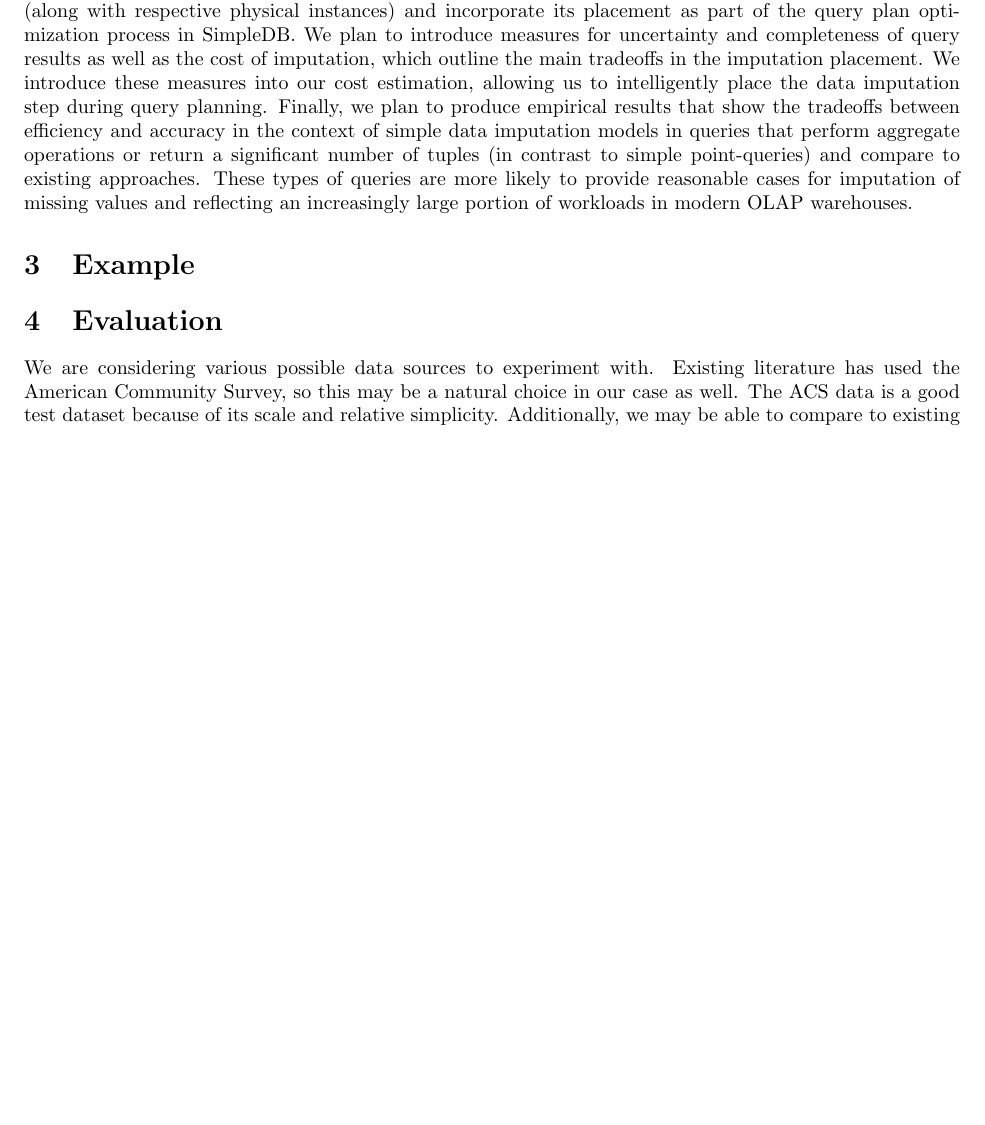
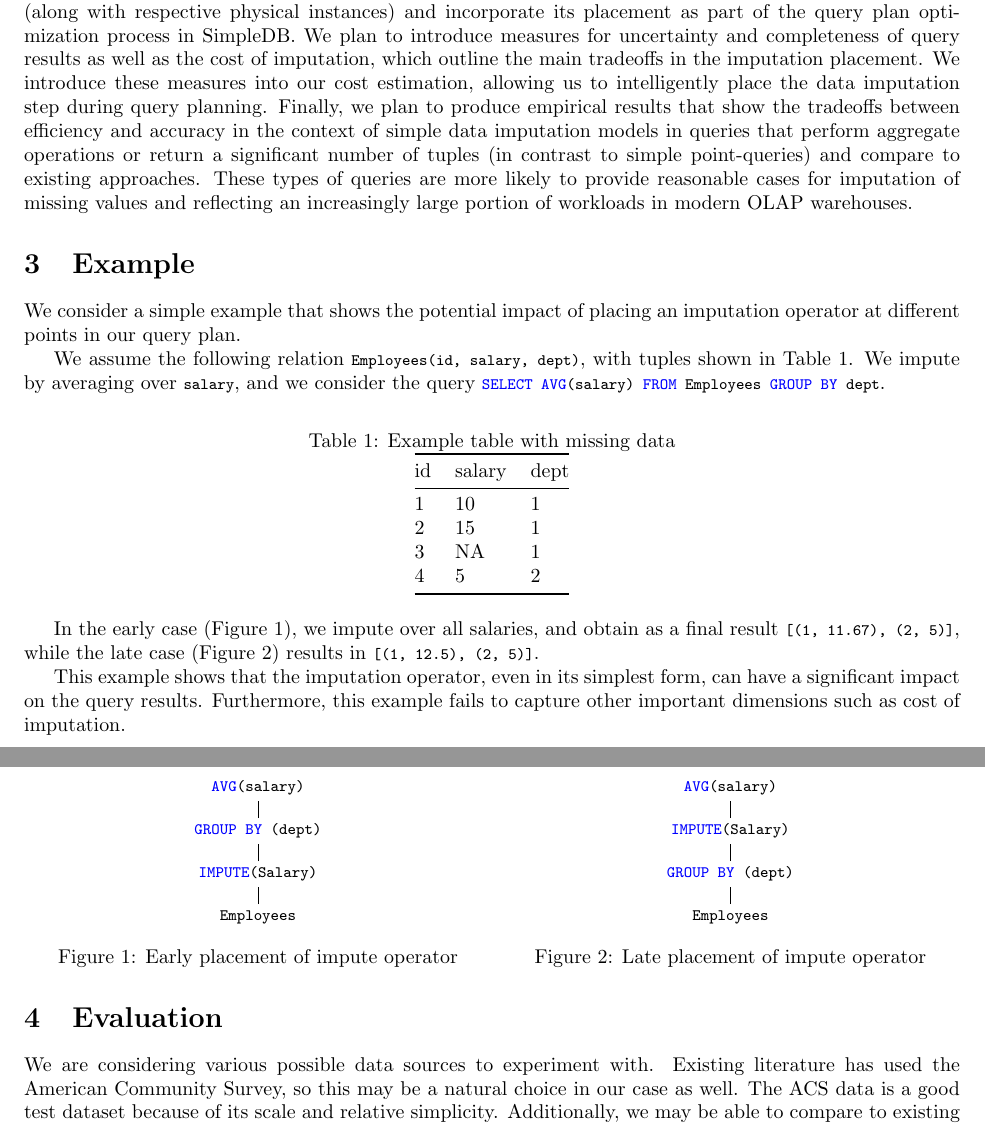
Before and after one commit to mitdbg/imputedb, a LaTeX document (main.tex): part of page 1 of 2 before the commit and two parts of pages 1 and 2 of 2 after it, the two joined at a grey line, cut so that both start at the same text, the shorter picture padded with empty space. Compiled offline with pdfLaTeX.

Commit message:
proposal: added example table and diagrams

```diff
--- a/main.tex
+++ b/main.tex
@@ -1,6 +1,16 @@
 \documentclass{article}
 \usepackage[utf8]{inputenc}
 \usepackage[margin=1in]{geometry}
+\usepackage{qtree} % for diagram
+\usepackage{listings} % for code excerpt
+\usepackage{color} % for code excerpt
+\lstset{
+  basicstyle=\ttfamily\footnotesize,
+  language=SQL,
+  keywordstyle=\color{blue},
+  otherkeywords={IMPUTE, impute}
+}
+\usepackage{booktabs} % for table
 
 \title{6.830 Project Proposal \\
   \large Data Imputation as a Query Optimization}
@@ -16,6 +26,42 @@ Data imputation is a well studied problem in the machine learning literature, bu
 In order to study the placement of an imputation step, we propose to create a logical imputation operator (along with respective physical instances) and incorporate its placement as part of the query plan optimization process in SimpleDB.  We plan to introduce measures for uncertainty and completeness of query results as well as the cost of imputation, which outline the main tradeoffs in the imputation placement. We introduce these measures into our cost estimation, allowing us to intelligently place the data imputation step during query planning. Finally, we plan to produce empirical results that show the tradeoffs between efficiency and accuracy in the context of simple data imputation models in queries that perform aggregate operations or return a significant number of tuples (in contrast to simple point-queries) and compare to existing approaches.  These types of queries are more likely to provide reasonable cases for imputation of missing values and reflecting an increasingly large portion of workloads in modern OLAP warehouses.
 
 \section{Example}
+We consider a simple example that shows the potential impact of placing an imputation operator at different points in our query plan.
+
+We assume the following relation \lstinline{Employees(id, salary, dept)}, with tuples shown in Table~\ref{example-table}. We impute by averaging over \lstinline{salary}, and we consider the query \lstinline{SELECT AVG(salary) FROM Employees GROUP BY dept}.
+
+\begin{table}[h]
+\centering
+\caption{Example table with missing data}
+\label{example-table}
+\begin{tabular}{@{}lll@{}}
+\toprule
+id & salary & dept \\ \midrule
+1  & 10     & 1    \\
+2  & 15     & 1    \\
+3  & NA     & 1    \\
+4  & 5      & 2    \\ \bottomrule
+\end{tabular}
+\end{table}
+
+\begin{figure}
+ \begin{minipage}[b]{0.5\textwidth}
+	\Tree [.\lstinline{AVG(salary)} [.\lstinline{GROUP BY (dept)} [.\lstinline{IMPUTE(Salary)} \lstinline{Employees} ] ] ]
+    \caption{Early placement of impute operator}
+    \label{early-fig}
+  \end{minipage}
+\hfill
+ \begin{minipage}[b]{0.5\textwidth}
+	\Tree [.\lstinline{AVG(salary)} [.\lstinline{IMPUTE(Salary)} [.\lstinline{GROUP BY (dept)} \lstinline{Employees} ] ] ]
+    \caption{Late placement of impute operator}
+    \label{late-fig}
+  \end{minipage}
+\end{figure}
+
+In the early case (Figure~\ref{early-fig}), we impute over all salaries, and obtain as a final result \lstinline{[(1, 11.67), (2, 5)]}, while the late case (Figure~\ref{late-fig}) results in \lstinline{[(1, 12.5), (2, 5)]}.
+
+This example shows that the imputation operator, even in its simplest form, can have a significant impact on the query results. Furthermore, this example fails to capture other important dimensions such as cost of imputation.
+
 
 \section{Evaluation}
 We are considering various possible data sources to experiment with. Existing literature has used the American Community Survey, so this may be a natural choice in our case as well. The ACS data is a good test dataset because of its scale and relative simplicity. Additionally, we may be able to compare to existing work that used ACS data.
```
